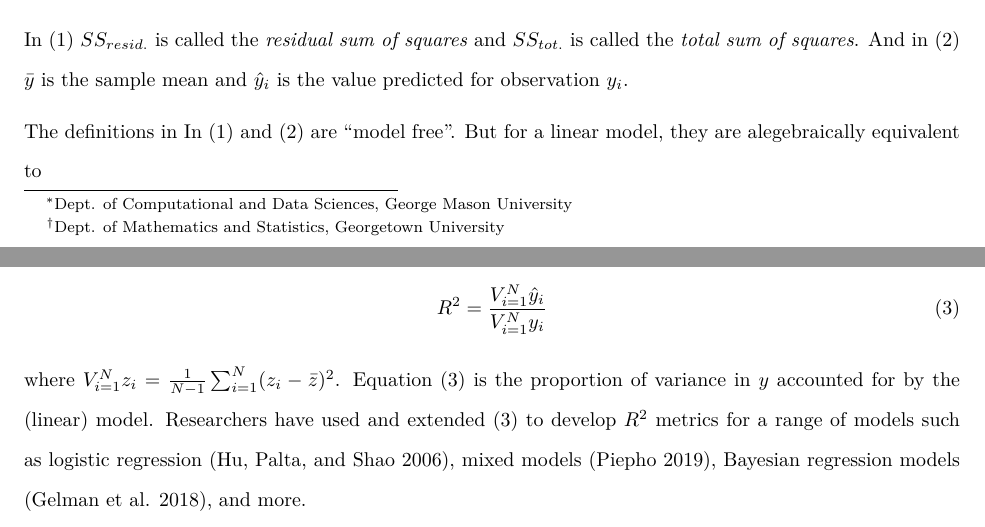
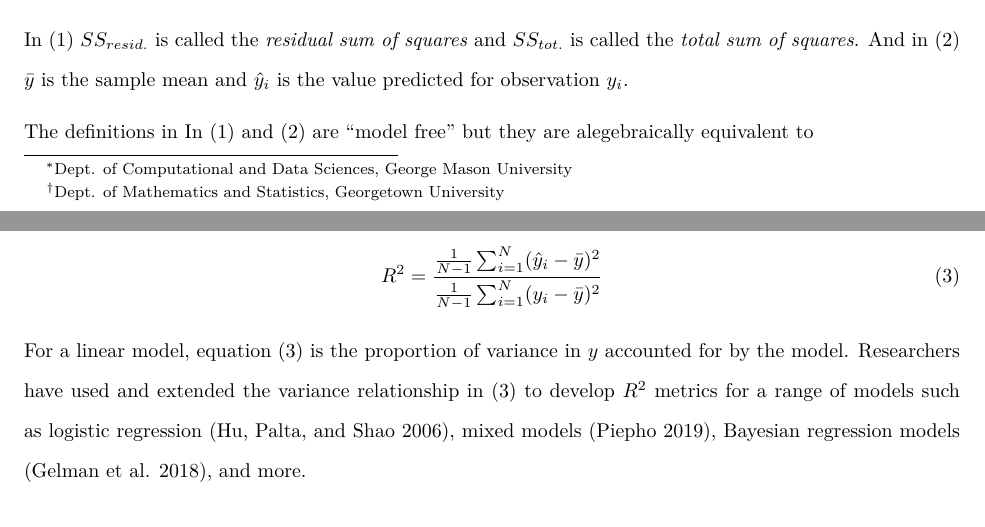
Before and after one commit to TommyJones/r-squared-short-paper, an R Markdown document (r-squared-short.Rmd): two parts of pages 1 and 2 of 5, joined at a grey line, cut so that both start at the same text. The pictures show the output file r-squared-short.pdf that the author committed with the source.

Commit message:
Make variance equation technically correct

```diff
--- a/r-squared-short.Rmd
+++ b/r-squared-short.Rmd
@@ -41,15 +41,15 @@ or equivalently
 
 In (\ref{eqn:r2def1}) $SS_{resid.}$ is called the _residual sum of squares_ and $SS_{tot.}$ is called the _total sum of squares_. And in (\ref{eqn:r2def2}) $\bar{y}$ is the sample mean and $\hat{y}_i$ is the value predicted for observation $y_i$.
 
-The definitions in In (\ref{eqn:r2def1}) and (\ref{eqn:r2def2}) are "model free". But for a linear model, they are alegebraically equivalent to
+The definitions in In (\ref{eqn:r2def1}) and (\ref{eqn:r2def2}) are "model free" but they are alegebraically equivalent to
 
 \begin{equation}
   \label{eqn:r2var}
     R^2
-      = \frac{V_{i=1}^N \hat{y}_i}{V_{i=1}^N y_i}
+      = \frac{\frac{1}{N - 1} \sum_{i=1}^N (\hat{y}_i - \bar{y})^2}{\frac{1}{N - 1} \sum_{i=1}^N (y_i - \bar{y})^2}
 \end{equation}
 
-where $V_{i=1}^N z_i = \frac{1}{N - 1} \sum_{i=1}^N (z_i - \bar{z})^2$. Equation (\ref{eqn:r2var}) is the proportion of variance in $y$ accounted for by the (linear) model. Researchers have used and extended (\ref{eqn:r2var}) to develop $R^2$ metrics for a range of models such as logistic regression [@hu2006], mixed models [@piepho2019], Bayesian regression models [@gelman2018r2], and more.
+For a linear model, equation (\ref{eqn:r2var}) is the proportion of variance in $y$ accounted for by the model. Researchers have used and extended the variance relationship in (\ref{eqn:r2var}) to develop $R^2$ metrics for a range of models such as logistic regression [@hu2006], mixed models [@piepho2019], Bayesian regression models [@gelman2018r2], and more.
 
 To our knowledge our research is the first time anyone has proposed a variation of $R^2$ for models predicting an outcome in multiple dimensions---where each $\boldsymbol{y}_i$ is a vector and $\boldsymbol{Y}$ is a matrix. Multidimensional outcomes occur in settings such as [need good examples here... simultaneous equations? neural networks? topic models?] Our $R^2$ relies on a geometric interpretation of (\ref{eqn:r2def1}). As a result, it is also model free.
 
```
Also changed, not shown: r-squared-short.pdf.
